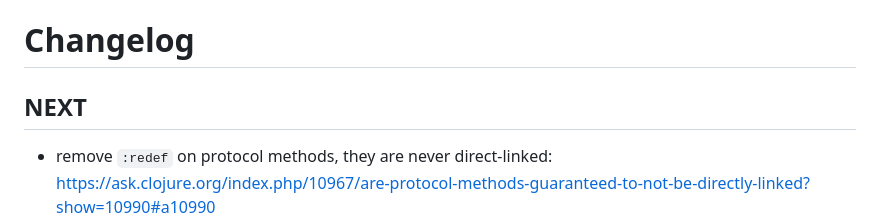
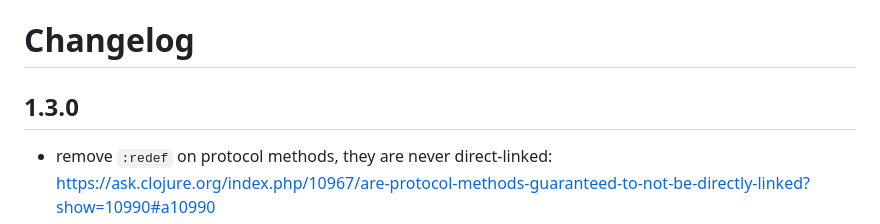
Before and after one commit to dm3/clojure.java-time, a Markdown page: CHANGELOG.md, the part around the change. GitHub-like rendering.

Commit message:
changelog

```diff
--- a/CHANGELOG.md
+++ b/CHANGELOG.md
@@ -1,6 +1,6 @@
 # Changelog
 
-## NEXT
+## 1.3.0
 
 - remove `:redef` on protocol methods, they are never direct-linked: https://ask.clojure.org/index.php/10967/are-protocol-methods-guaranteed-to-not-be-directly-linked?show=10990#a10990
 - [#100](https://github.com/dm3/clojure.java-time/issues/100): respect `*clock*` when only providing a zone id in constructors
```
